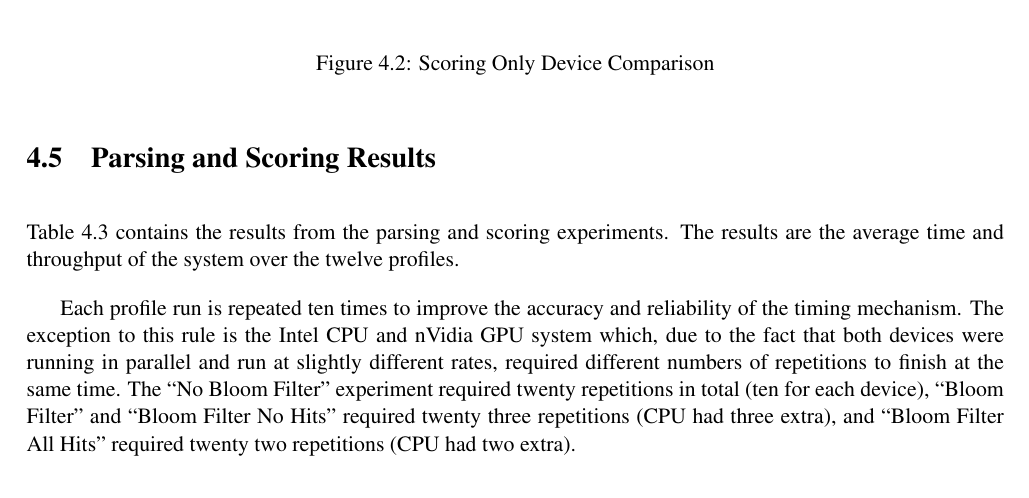
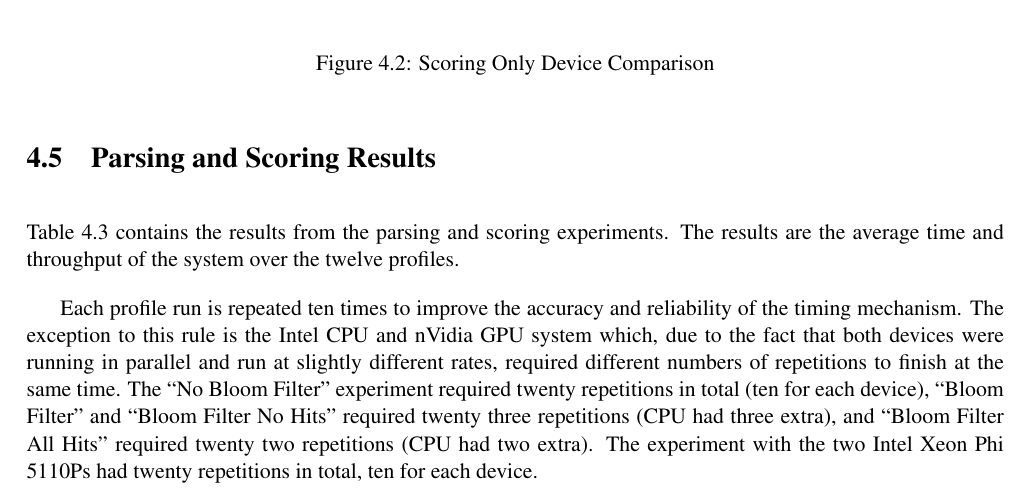
Before and after one commit to jessr92/Level4Project, a LaTeX thesis (Dissertation/1002536r-Document-Filtering.tex, which reads Dissertation/includes/evaluation.tex): part of page 31 of 40, cut so that both start at the same text. Compiled offline with pdfLaTeX.

Commit message:
Adds notes that the 2 Phi runs had 10 repetitions each

```diff
--- a/Dissertation/includes/evaluation.tex
+++ b/Dissertation/includes/evaluation.tex
@@ -280,7 +280,9 @@ run at slightly different rates, required different numbers of repetitions to
 finish at the same time. The ``No Bloom Filter'' experiment required twenty
 repetitions in total (ten for each device), ``Bloom Filter'' and ``Bloom Filter
 No Hits'' required twenty three repetitions (CPU had three extra), and ``Bloom
-Filter All Hits'' required twenty two repetitions (CPU had two extra).
+Filter All Hits'' required twenty two repetitions (CPU had two extra). The
+experiment with the two Intel Xeon Phi 5110Ps had twenty repetitions in total,
+ten for each device.
 
 \begin{table}[H]
 \begin{tabular}{|l|l|l|l|}
```
